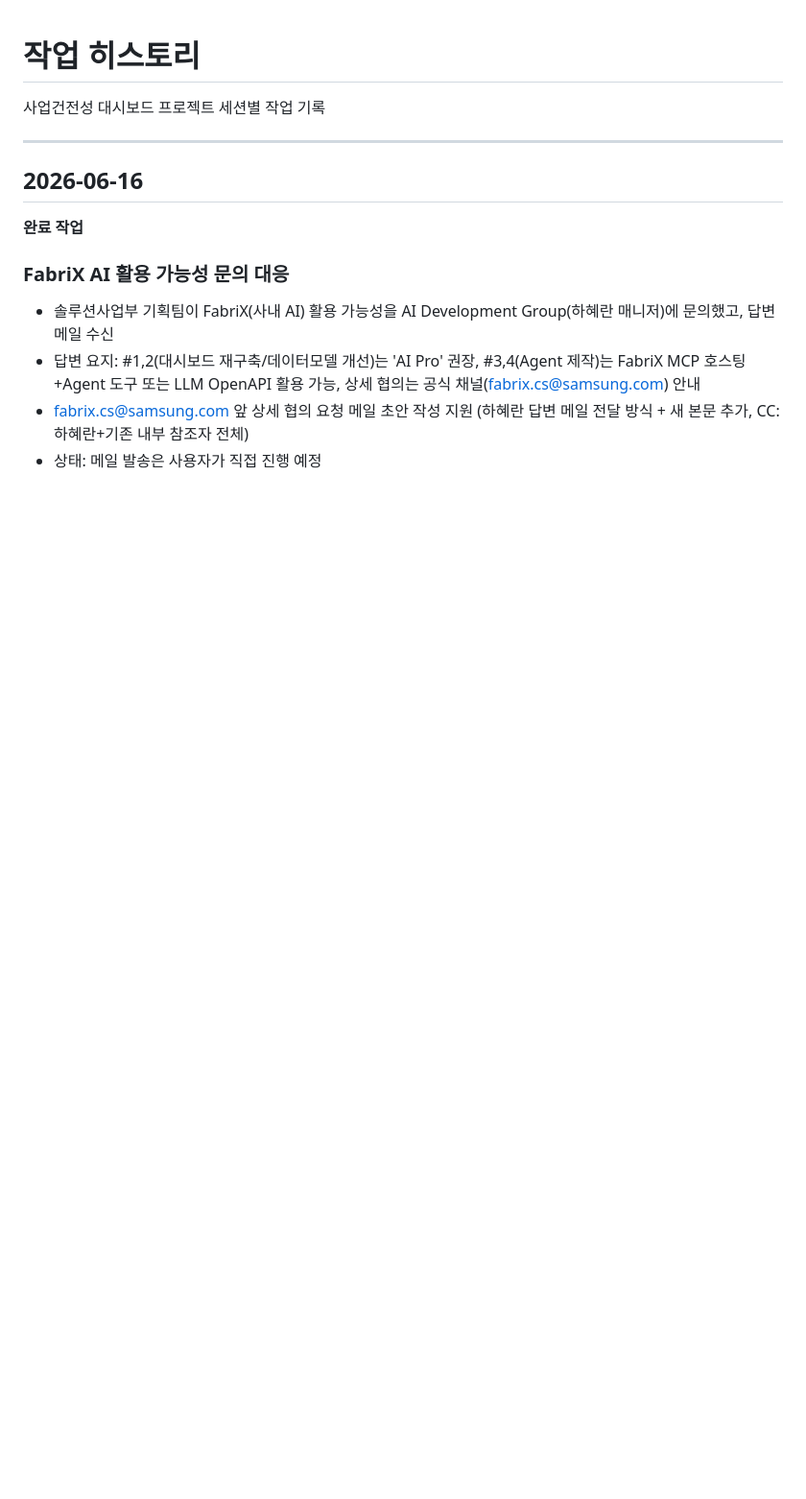
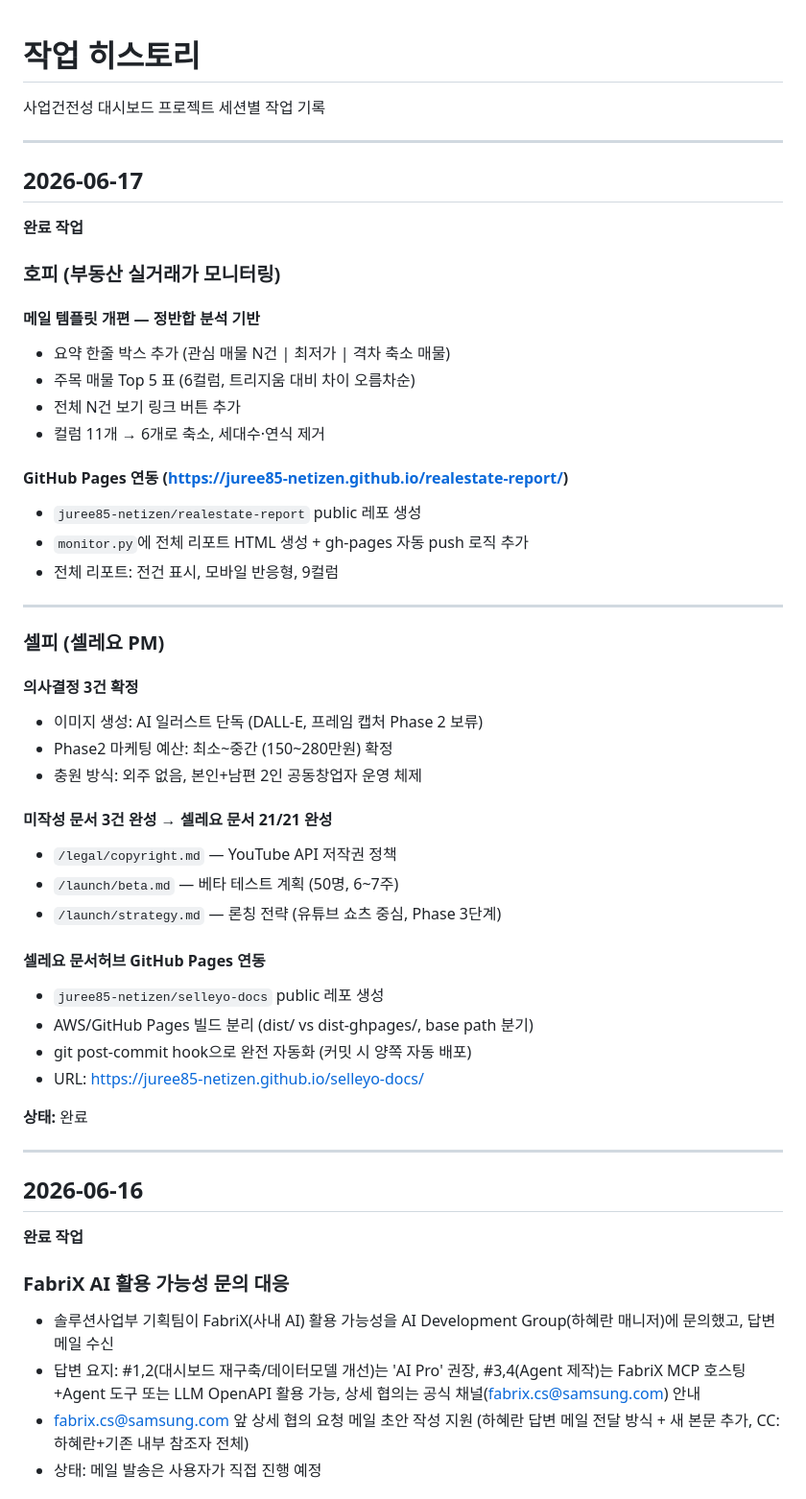
Before and after one commit to juree85-netizen/business-health-dashboard, a Markdown page: work_history.md, the part around the change. Shown at 96% size. GitHub-like rendering; blank space fills up the shorter version.

Commit message:
chore: 2026-06-17 세션 스냅샷 — 호피 GitHub Pages 연동 + 셀레요 문서 21/21 완성 + 자동배포 구축
Co-Authored-By: Claude Sonnet 4.6 <noreply@anthropic.com>

```diff
--- a/work_history.md
+++ b/work_history.md
@@ -1,6 +1,47 @@
 # 작업 히스토리
 
 사업건전성 대시보드 프로젝트 세션별 작업 기록
+
+---
+
+## 2026-06-17
+
+**완료 작업**
+
+### 호피 (부동산 실거래가 모니터링)
+
+#### 메일 템플릿 개편 — 정반합 분석 기반
+- 요약 한줄 박스 추가 (관심 매물 N건 | 최저가 | 격차 축소 매물)
+- 주목 매물 Top 5 표 (6컬럼, 트리지움 대비 차이 오름차순)
+- 전체 N건 보기 링크 버튼 추가
+- 컬럼 11개 → 6개로 축소, 세대수·연식 제거
+
+#### GitHub Pages 연동 (https://juree85-netizen.github.io/realestate-report/)
+- `juree85-netizen/realestate-report` public 레포 생성
+- `monitor.py`에 전체 리포트 HTML 생성 + gh-pages 자동 push 로직 추가
+- 전체 리포트: 전건 표시, 모바일 반응형, 9컬럼
+
+---
+
+### 셀피 (셀레요 PM)
+
+#### 의사결정 3건 확정
+- 이미지 생성: AI 일러스트 단독 (DALL-E, 프레임 캡처 Phase 2 보류)
+- Phase2 마케팅 예산: 최소~중간 (150~280만원) 확정
+- 충원 방식: 외주 없음, 본인+남편 2인 공동창업자 운영 체제
+
+#### 미작성 문서 3건 완성 → 셀레요 문서 21/21 완성
+- `/legal/copyright.md` — YouTube API 저작권 정책
+- `/launch/beta.md` — 베타 테스트 계획 (50명, 6~7주)
+- `/launch/strategy.md` — 론칭 전략 (유튜브 쇼츠 중심, Phase 3단계)
+
+#### 셀레요 문서허브 GitHub Pages 연동
+- `juree85-netizen/selleyo-docs` public 레포 생성
+- AWS/GitHub Pages 빌드 분리 (dist/ vs dist-ghpages/, base path 분기)
+- git post-commit hook으로 완전 자동화 (커밋 시 양쪽 자동 배포)
+- URL: https://juree85-netizen.github.io/selleyo-docs/
+
+**상태:** 완료
 
 ---
 
```
